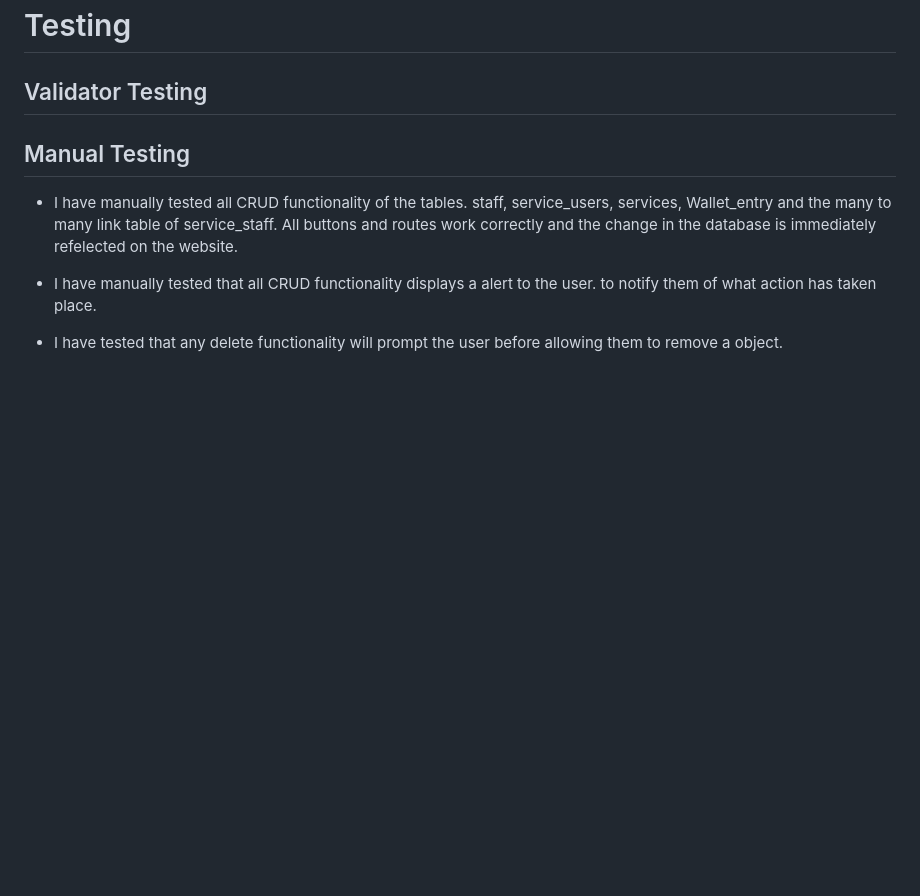
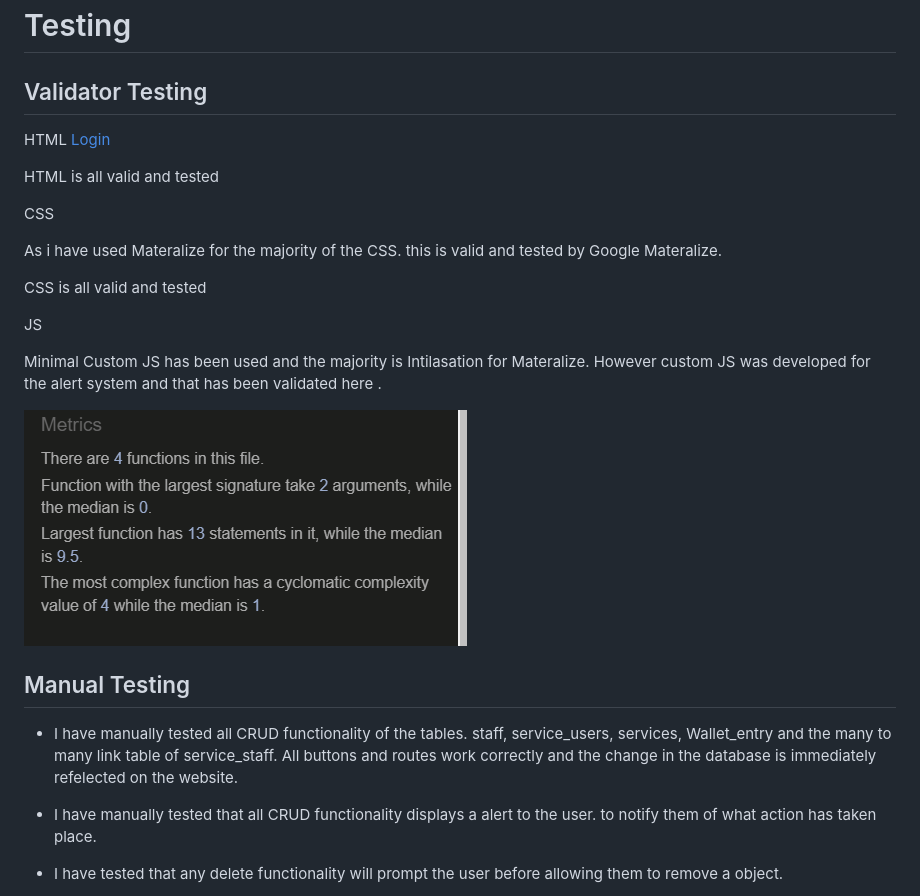
Before and after one commit to EthanTrout/financial-care, a Markdown page: README.md, the part around the change. Rendered like a GitHub page; pictures changed too: readme_images/Screenshot 2024-08-26 160559.png (added); folded sections open; blank space fills up the shorter version.

Commit message:
Added All HTML CSS and JS validator infomation

```diff
--- a/README.md
+++ b/README.md
@@ -854,6 +854,23 @@ They can then Add these transactions in and the Bank total will be updated.
 
 ## Validator Testing
 
+HTML
+[Login](https://validator.w3.org/nu/?doc=https%3A%2F%2Ffinancial-care-a8ea2e851d47.herokuapp.com%2F)
+
+HTML is all valid and tested
+
+CSS
+
+As i have used Materalize for the majority of the CSS. this is valid and tested by Google Materalize.
+
+CSS is all valid and tested
+
+JS
+
+Minimal Custom JS has been used and the majority is Intilasation for Materalize. However custom JS was developed for the alert system and that has been validated here .
+
+![JS validator](/readme_images/Screenshot%202024-08-26%20160559.png)
+
 ## Manual Testing
 
 - I have manually tested all CRUD functionality of the tables. staff, service_users, services, Wallet_entry and the many to many link table of service_staff. All buttons and routes work correctly and the change in the database is immediately refelected on the website.
```
Also changed, not shown: 1 other file.
